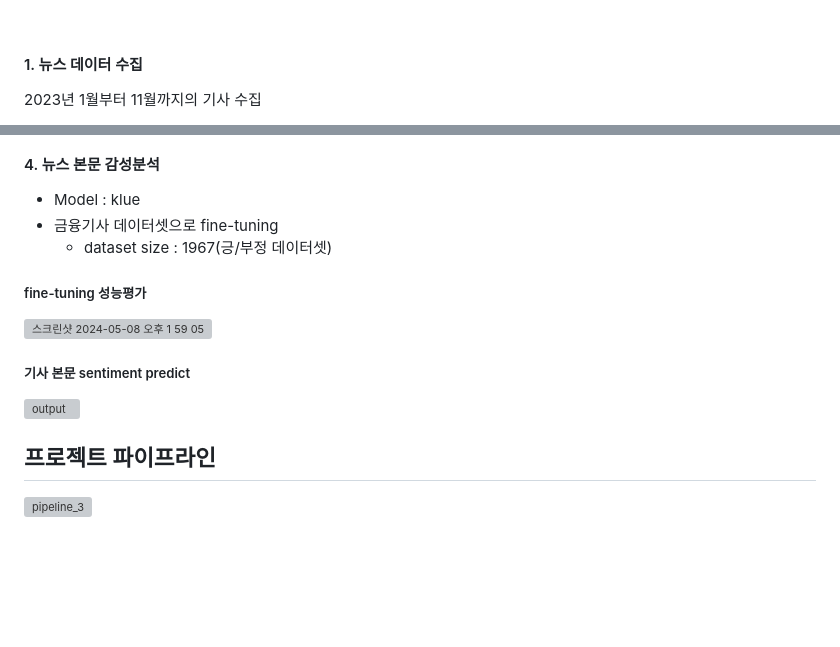
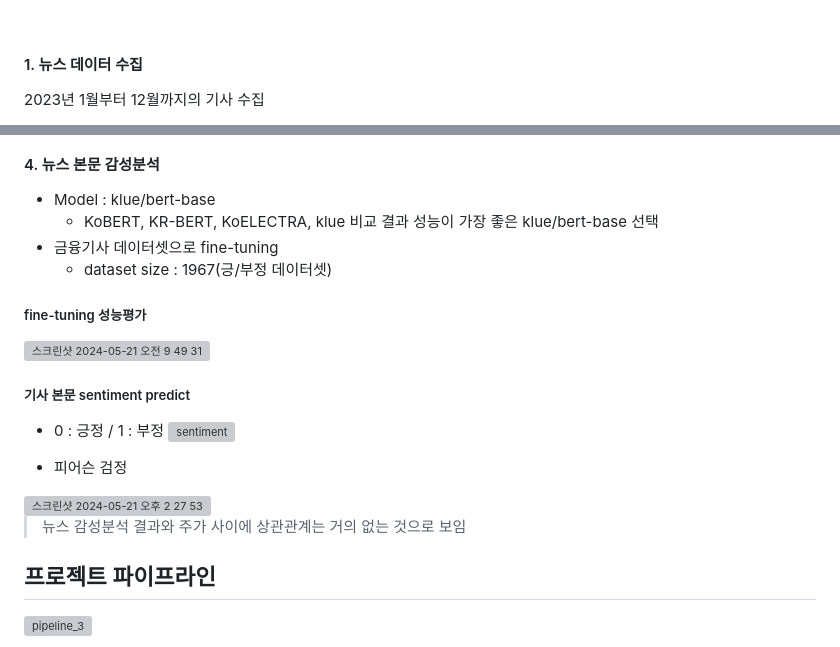
Before and after one commit to K-Saaan/Quanters, a Markdown page: README.md, 2 parts joined by grey strips. GitHub-like rendering; blank space fills up the shorter version; grey boxes are pictures that could not be loaded.

```diff
--- a/README.md
+++ b/README.md
@@ -100,5 +100,5 @@
 <br />
 
 #### 1. 뉴스 데이터 수집
-2023년 1월부터 11월까지의 기사 수집
+2023년 1월부터 12월까지의 기사 수집
 
@@ -140,16 +141,21 @@ for i in np.argsort(dists)[:10]:
 
 #### 4. 뉴스 본문 감성분석
-- Model : klue
+- Model : klue/bert-base
+	- KoBERT, KR-BERT, KoELECTRA, klue 비교 결과 성능이 가장 좋은 klue/bert-base 선택
 - 금융기사 데이터셋으로 fine-tuning
 	- dataset size : 1967(긍/부정 데이터셋)
 ##### fine-tuning 성능평가
-<img width="409" alt="스크린샷 2024-05-08 오후 1 59 05" src="https://github.com/kimdaehyuun/Quanters/assets/111870436/2f14487d-51a4-4ddf-925a-1a35326afb47">
+<img width="419" alt="스크린샷 2024-05-21 오전 9 49 31" src="https://github.com/kimdaehyuun/Quanters/assets/111870436/26d33ad5-036c-4f18-bf44-71e1351448d2">
+
 
 ##### 기사 본문 sentiment predict
-![output](https://github.com/kimdaehyuun/Quanters/assets/111870436/3aef63c9-ddef-4667-8d74-13d07f7ddd2e)
+- 0 : 긍정 / 1 : 부정
+![sentiment](https://github.com/kimdaehyuun/Quanters/assets/111870436/df32f5f4-0453-4364-9b54-207af664c408)
 
+- 피어슨 검정
+<img width="313" alt="스크린샷 2024-05-21 오후 2 27 53" src="https://github.com/kimdaehyuun/Quanters/assets/111870436/3e9f4ae7-e121-42c1-84e8-101b54d7b130">
 
-
+> 뉴스 감성분석 결과와 주가 사이에 상관관계는 거의 없는 것으로 보임
 
 ## 프로젝트 파이프라인
   ![pipeline_3](https://github.com/kimdaehyuun/Quanters/assets/42797206/99d14914-afa9-4b58-b04f-510ef641d939)
```
Also changed, not shown: other parts of README.md (+3 -2 lines).
